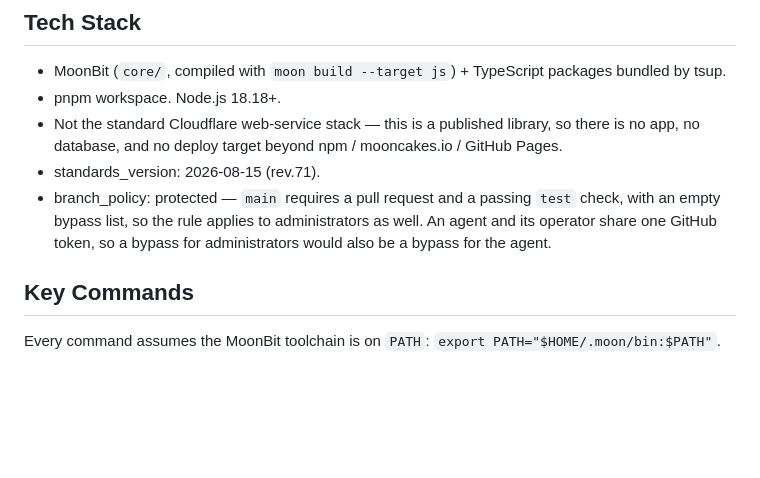
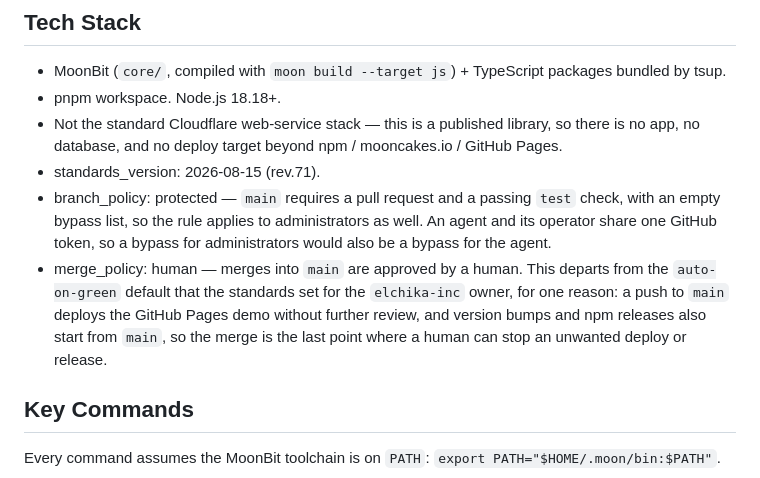
Before and after one commit to elchika-inc/moonqr, a Markdown page: AGENTS.md, the part around the change. GitHub-like rendering; blank space fills up the shorter version.

```diff
--- a/AGENTS.md
+++ b/AGENTS.md
@@ -37,6 +37,11 @@ location, tracked in git.
 - branch_policy: protected — `main` requires a pull request and a passing `test` check, with an
   empty bypass list, so the rule applies to administrators as well. An agent and its operator
   share one GitHub token, so a bypass for administrators would also be a bypass for the agent.
+- merge_policy: human — merges into `main` are approved by a human. This departs from the
+  `auto-on-green` default that the standards set for the `elchika-inc` owner, for one reason:
+  a push to `main` deploys the GitHub Pages demo without further review, and version bumps and
+  npm releases also start from `main`, so the merge is the last point where a human can stop
+  an unwanted deploy or release.
 
 ## Key Commands
 
```
Also changed, not shown: .docs/reviews/review-cycle-log.md (+22 -0 lines).
